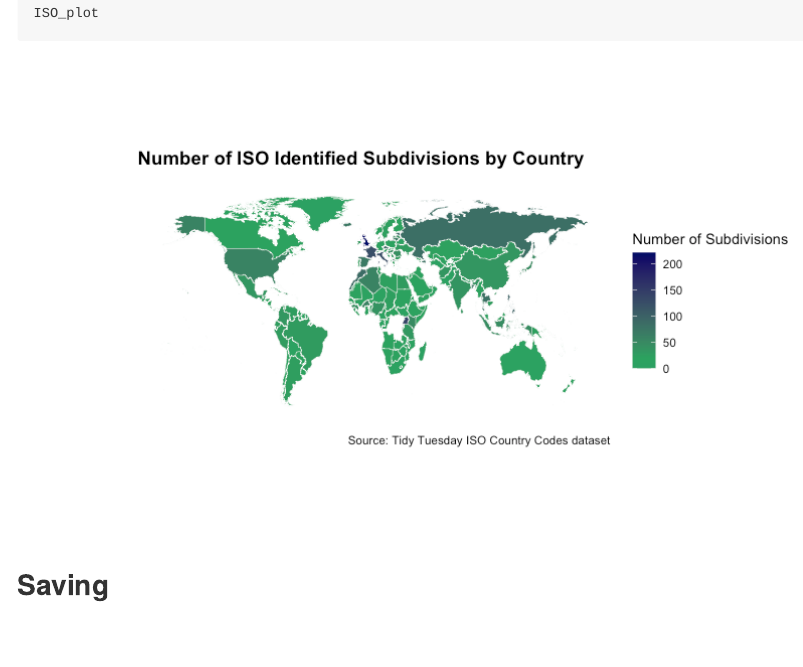
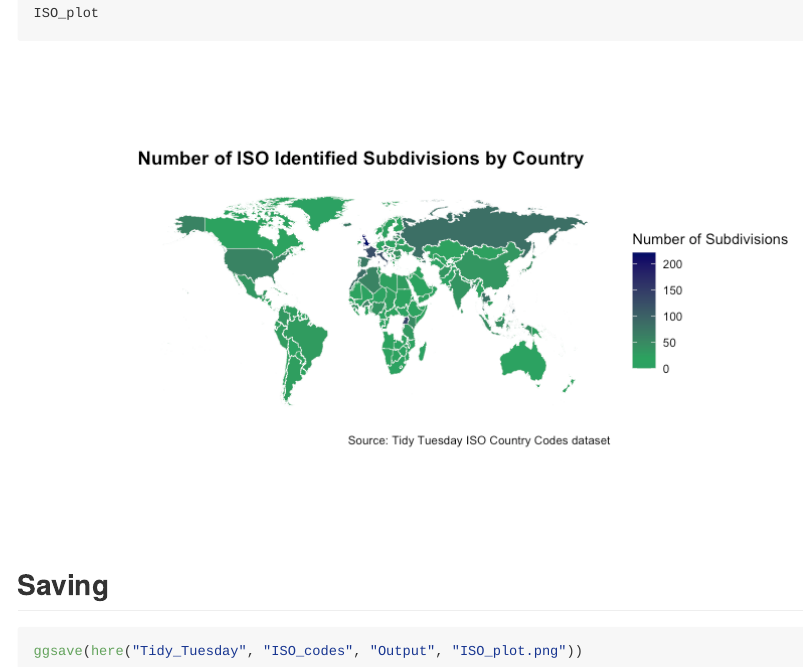
Before and after one commit to OCN-682-UH/Deck, an R Markdown document (Tidy_Tuesday/ISO_codes/Scripts/ISO_script.Rmd): the page in a window 1100 px wide, from 2150 px down. The pictures show the output file Tidy_Tuesday/ISO_codes/Scripts/ISO_script.md that the author committed with the source, drawn offline in the style of GitHub; long lines of code are wrapped.

Commit message:
added ISO plot output

````diff
--- a/Tidy_Tuesday/ISO_codes/Scripts/ISO_script.Rmd
+++ b/Tidy_Tuesday/ISO_codes/Scripts/ISO_script.Rmd
@@ -108,3 +108,6 @@ ISO_plot
 ```
 
 ## Saving
+```{r}
+ggsave(here("Tidy_Tuesday", "ISO_codes", "Output", "ISO_plot.png"), bg = "white")
+```
````
Also changed, not shown: Tidy_Tuesday/ISO_codes/Output/ISO_plot.png (added), Tidy_Tuesday/ISO_codes/Scripts/ISO_script.html, Tidy_Tuesday/ISO_codes/Scripts/ISO_script.md.
